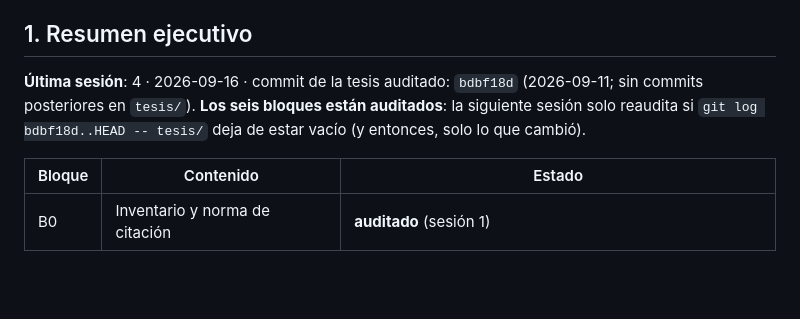
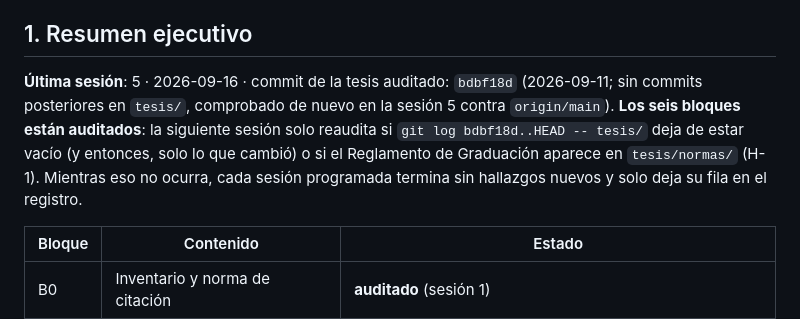
Before and after one commit to Sucullani/SoftwareED, a Markdown page: docs/auditorias/AUDITORIA_TESIS.md, the part around one of its changes. GitHub-like rendering; blank space fills up the shorter version.

Commit message:
audit: sesión 5 - verificación sin cambios en la tesis
Co-Authored-By: Claude Fable 5.1 <noreply@anthropic.com>
Claude-Session: https://claude.ai/code/session_01NjrknjKKa2WxMQ372M9f5g

```diff
--- a/docs/auditorias/AUDITORIA_TESIS.md
+++ b/docs/auditorias/AUDITORIA_TESIS.md
@@ -13,10 +13,12 @@
 
 ## 1. Resumen ejecutivo
 
-**Última sesión**: 4 · 2026-09-16 · commit de la tesis auditado: `bdbf18d` (2026-09-11; sin
-commits posteriores en `tesis/`). **Los seis bloques están auditados**: la siguiente sesión
-solo reaudita si `git log bdbf18d..HEAD -- tesis/` deja de estar vacío (y entonces, solo lo
-que cambió).
+**Última sesión**: 5 · 2026-09-16 · commit de la tesis auditado: `bdbf18d` (2026-09-11; sin
+commits posteriores en `tesis/`, comprobado de nuevo en la sesión 5 contra `origin/main`).
+**Los seis bloques están auditados**: la siguiente sesión solo reaudita si
+`git log bdbf18d..HEAD -- tesis/` deja de estar vacío (y entonces, solo lo que cambió) o si
+el Reglamento de Graduación aparece en `tesis/normas/` (H-1). Mientras eso no ocurra, cada
+sesión programada termina sin hallazgos nuevos y solo deja su fila en el registro.
 
 | Bloque | Contenido | Estado |
 |---|---|---|
```
Also changed, not shown: other parts of docs/auditorias/AUDITORIA_TESIS.md (+1 -0 lines).
